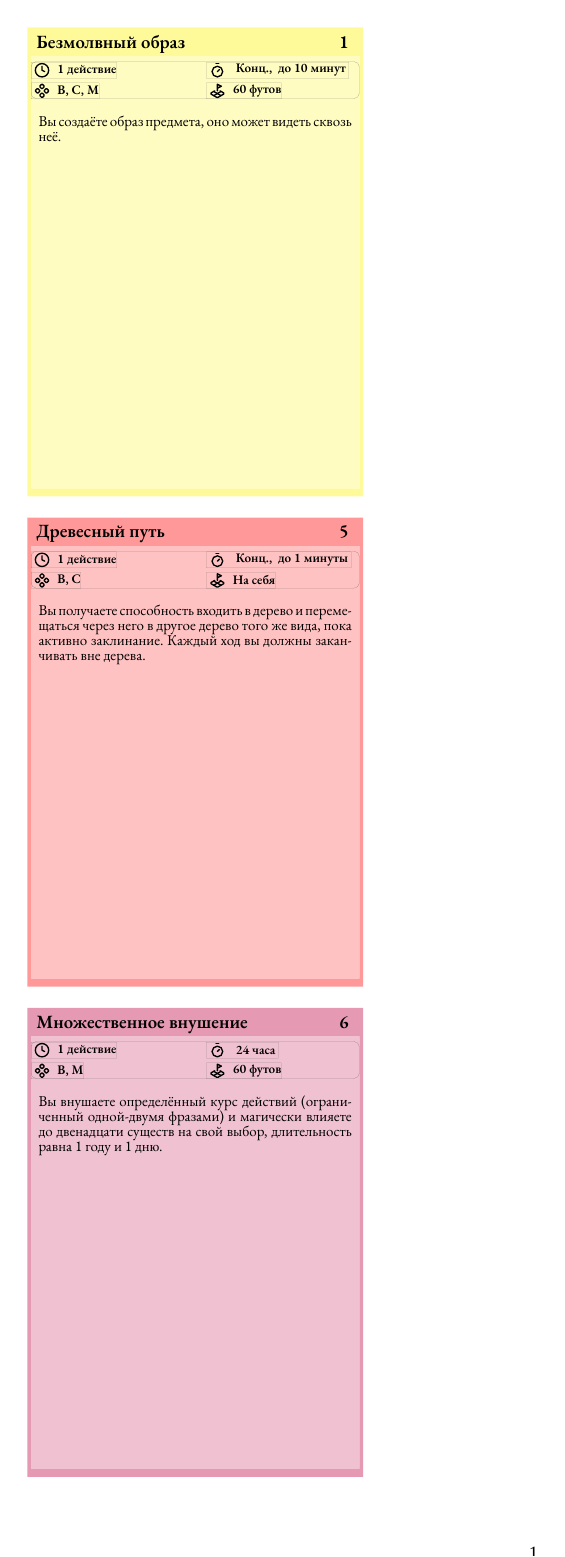
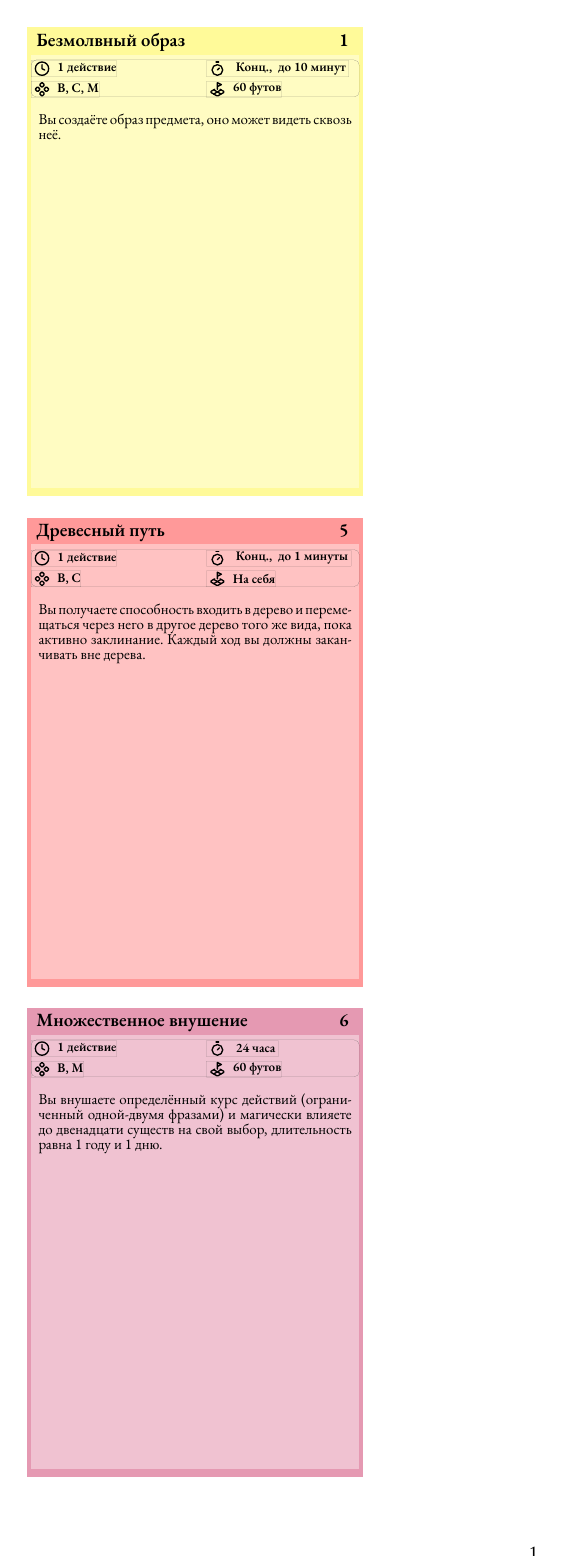
Before and after one commit to TVBlackman1/dnd-cards, a LaTeX document (main.tex, which reads card/default_styles.tex): the whole page. Compiled offline with XeLaTeX; a missing font is replaced by an installed copy or a similar font.

Commit message:
fix: 2 sides top, bottom card border

```diff
--- a/card/default_styles.tex
+++ b/card/default_styles.tex
@@ -7,8 +7,8 @@
     boxsep=0pt,
     left=0mm, right=0mm, top=1mm, bottom=1mm,
     before skip=0pt, after skip=0pt,
-    lefttitle=1mm, righttitle=2mm, toptitle=1mm, bottomtitle=0mm,
-    leftrule=0.7mm, rightrule=0.7mm, bottomrule=1.5mm,
+    lefttitle=1mm, righttitle=2mm, toptitle=0.2mm, bottomtitle=0mm,
+    leftrule=0.7mm, rightrule=0.7mm, bottomrule=1.5mm, toprule=1mm,
     sharp corners,
     fonttitle=\fontsizeTitle\bfseries\fontspec{\mainfontname},
     fontupper=\fontsizeBody\fontspec{\smallfontname},
--- a/main.tex
+++ b/main.tex
@@ -112,6 +112,7 @@
       coltitle=\cardTitleColor,
       reset box array,
       store to box array,
+      skin=standard,
     ]
 
       \begin{tcolorbox}[
```
